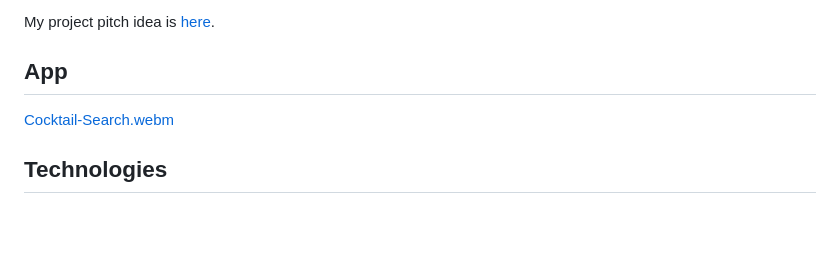
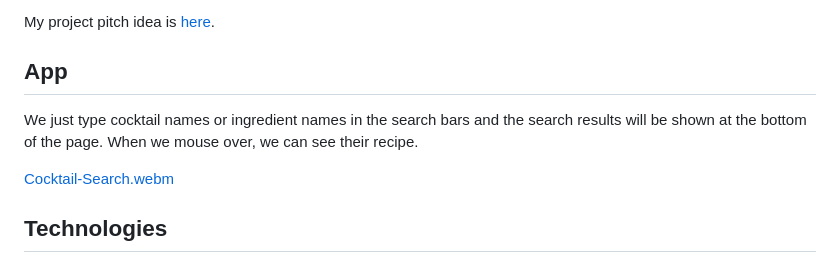
Before and after one commit to RumiYo/phase-1-project, a Markdown page: README.md, the part around one of its changes. Drawn GitHub-style; blank space fills up the shorter version.

```diff
--- a/README.md
+++ b/README.md
@@ -28,6 +29,8 @@ My project pitch idea is [here](
 https://docs.google.com/document/d/1649pE2qsDGcOcG1GSTfLSDCm577GFykwjH1H5BYZhhI/edit?usp=sharing).
 
 ## App
+We just type cocktail names or ingredient names in the search bars and the search results will be shown at the bottom of the page.  When we mouse over, we can see their recipe.
+
 [Cocktail-Search.webm](https://github.com/RumiYo/phase-1-project/assets/131638126/98aa7035-7c0e-4607-900d-fbf422829612)
 
 
```
Also changed, not shown: other parts of README.md (+1 -0 lines).
